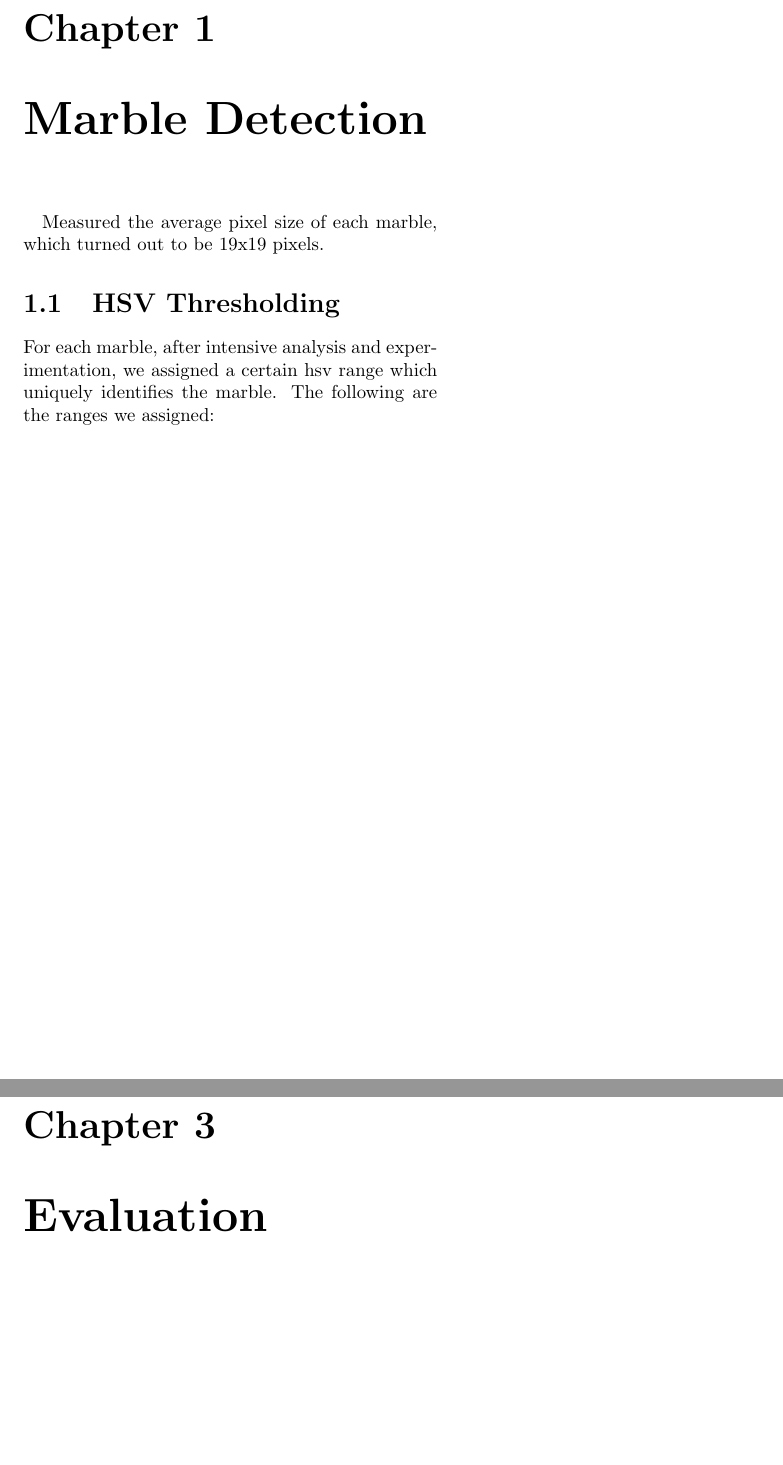
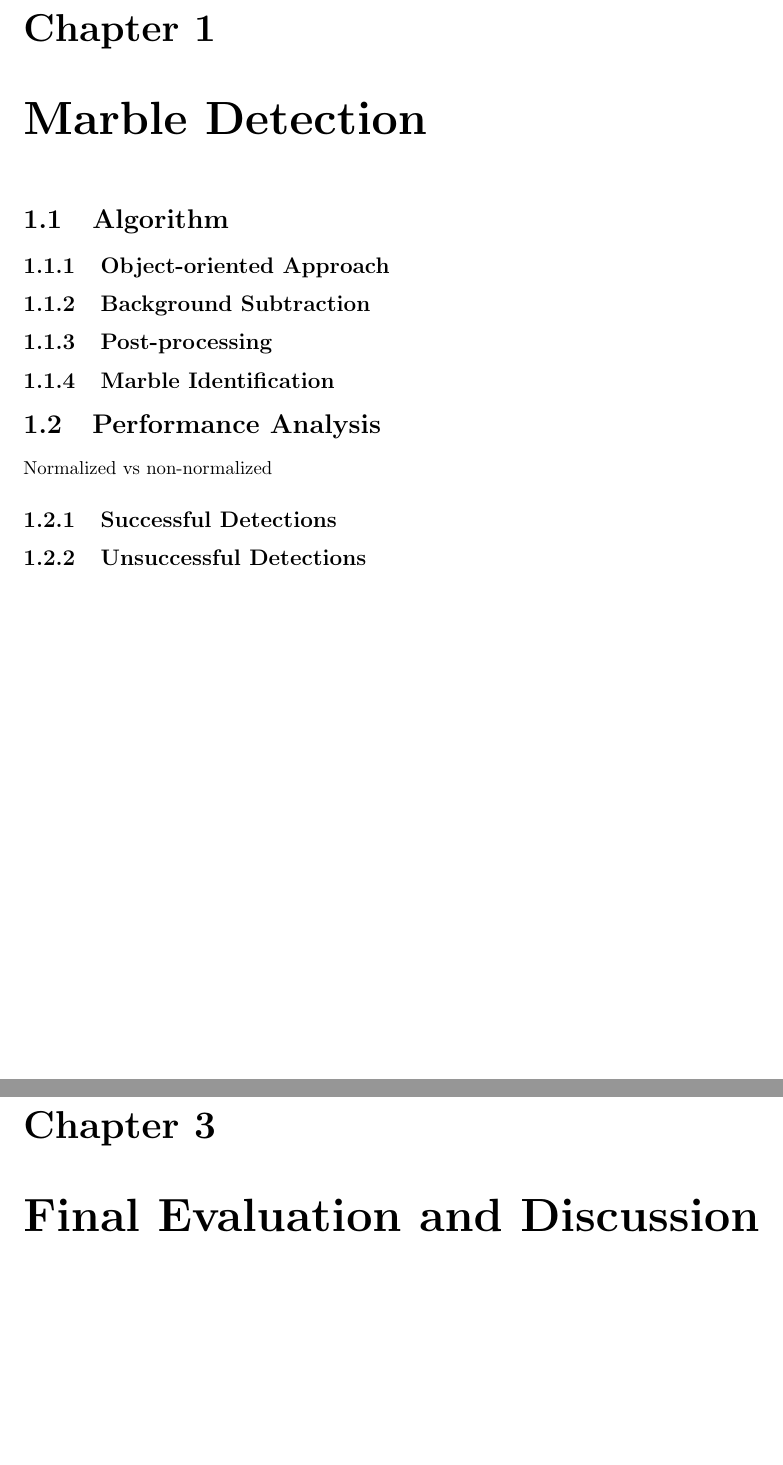
Before and after one commit to Moataz-E/av-1, a LaTeX document (report/report.tex): two parts of pages 3 and 5 of 5, joined at a grey line, cut so that both start at the same text, the shorter picture padded with empty space. Compiled offline with pdfLaTeX.

Commit message:
Improved report structure by addiding new (sub)sections.

```diff
--- a/report/report.tex
+++ b/report/report.tex
@@ -17,16 +17,23 @@
 
 \chapter{Marble Detection}
 
-Measured the average pixel size of each marble, which turned out to be 19x19 pixels.
+\section{Algorithm}
 
-\section{HSV Thresholding}
+\subsection{Object-oriented Approach}
 
-For each marble, after intensive analysis and experimentation, we assigned a certain hsv range which uniquely identifies the marble. The following are the ranges we assigned:
+\subsection{Background Subtraction}
 
+\subsection{Post-processing}
 
+\subsection{Marble Identification}
 
+\section{Performance Analysis}
 
+Normalized vs non-normalized
+
+\subsection{Successful Detections}
+
+\subsection{Unsuccessful Detections}
 
 \chapter{Marble Tracking}
 
-\chapter{Evaluation}
@@ -33,2 +50,3 @@ For each marble, after intensive analysis and experimentation, we assigned a cer
+\chapter{Final Evaluation and Discussion}
 
 \end{document}
```
Also changed, not shown: report/report.pdf, report/report.tex (10 more changed lines), 3 other files.
